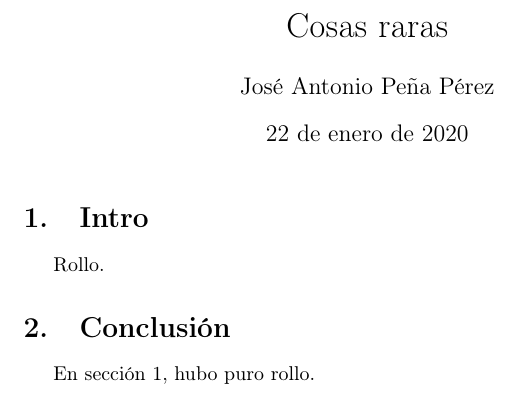
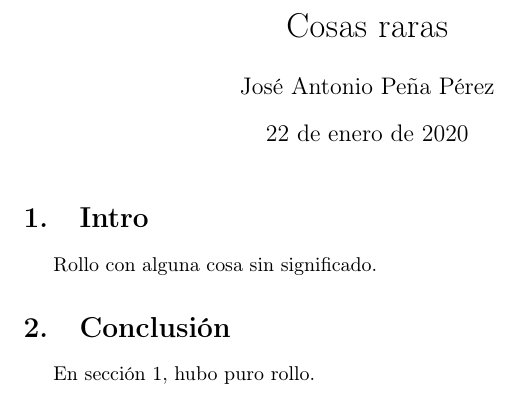
Before and after one commit to satuelisa/Simulation, a LaTeX document (ejemplo.tex): part of the page, cut so that both start at the same text. Compiled offline with pdfLaTeX.

Commit message:
Demo de GitHub Desktop
Texto agregado en el ejemplo de LaTeX.

```diff
--- a/ejemplo.tex
+++ b/ejemplo.tex
@@ -11,7 +11,7 @@
 
 \section{Intro}\label{intro}
 
-Rollo.
+Rollo con alguna cosa sin significado.
 
 \section{Conclusión}
 
```
